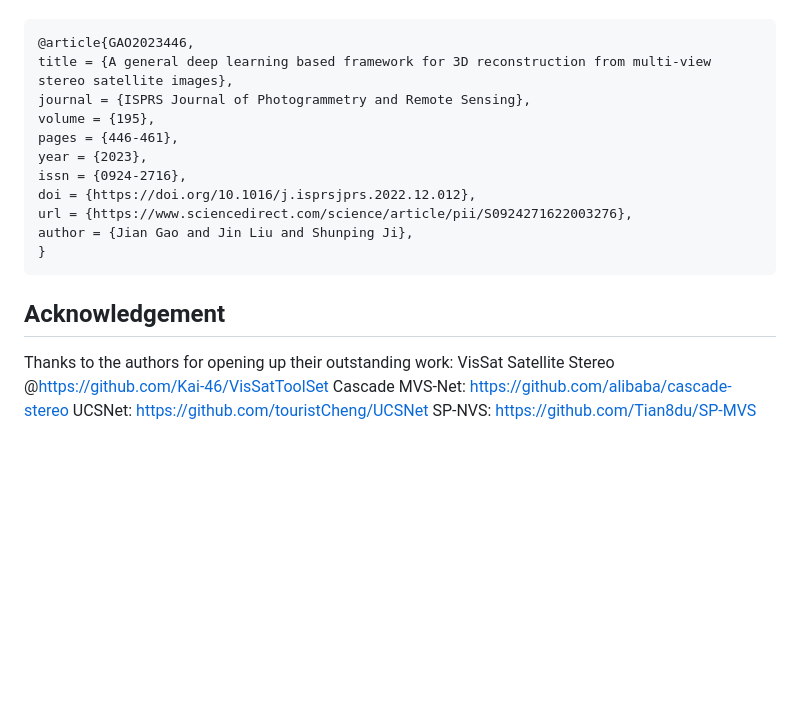
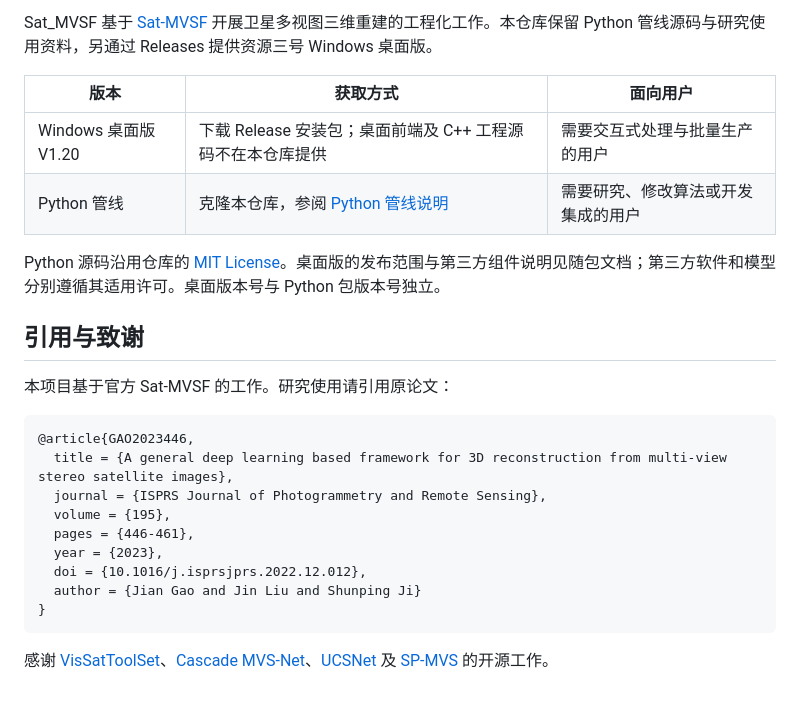
Before and after one commit to Tian8du/Sat_MVSF, a Markdown page: README.md, the part around one of its changes. Drawn GitHub-style; blank space fills up the shorter version.

````diff
--- a/README.md
+++ b/README.md
@@ -126,19 +71,26 @@ If you find this code helpful, please cite their work:
+Sat_MVSF 基于 [Sat-MVSF](http://gpcv.whu.edu.cn) 开展卫星多视图三维重建的工程化工作。本仓库保留 Python 管线源码与研究使用资料，另通过 Releases 提供资源三号 Windows 桌面版。
+
+| 版本 | 获取方式 | 面向用户 |
+| --- | --- | --- |
+| Windows 桌面版 V1.20 | 下载 Release 安装包；桌面前端及 C++ 工程源码不在本仓库提供 | 需要交互式处理与批量生产的用户 |
+| Python 管线 | 克隆本仓库，参阅 [Python 管线说明](docs/python-pipeline.md) | 需要研究、修改算法或开发集成的用户 |
+
+Python 源码沿用仓库的 [MIT License](LICENSE)。桌面版的发布范围与第三方组件说明见随包文档；第三方软件和模型分别遵循其适用许可。桌面版本号与 Python 包版本号独立。
+
+## 引用与致谢
+
+本项目基于官方 Sat-MVSF 的工作。研究使用请引用原论文：
+
+```bibtex
 @article{GAO2023446,
-title = {A general deep learning based framework for 3D reconstruction from multi-view stereo satellite images},
-journal = {ISPRS Journal of Photogrammetry and Remote Sensing},
-volume = {195},
-pages = {446-461},
-year = {2023},
-issn = {0924-2716},
-doi = {https://doi.org/10.1016/j.isprsjprs.2022.12.012},
-url = {https://www.sciencedirect.com/science/article/pii/S0924271622003276},
-author = {Jian Gao and Jin Liu and Shunping Ji},
+  title = {A general deep learning based framework for 3D reconstruction from multi-view stereo satellite images},
+  journal = {ISPRS Journal of Photogrammetry and Remote Sensing},
+  volume = {195},
+  pages = {446-461},
+  year = {2023},
+  doi = {10.1016/j.isprsjprs.2022.12.012},
+  author = {Jian Gao and Jin Liu and Shunping Ji}
 }
 ```
 
-## Acknowledgement
-Thanks to the authors for opening up their outstanding work:
-VisSat Satellite Stereo @https://github.com/Kai-46/VisSatToolSet
-Cascade MVS-Net: https://github.com/alibaba/cascade-stereo
-UCSNet: https://github.com/touristCheng/UCSNet
-SP-NVS: https://github.com/Tian8du/SP-MVS
+感谢 [VisSatToolSet](https://github.com/Kai-46/VisSatToolSet)、[Cascade MVS-Net](https://github.com/alibaba/cascade-stereo)、[UCSNet](https://github.com/touristCheng/UCSNet) 及 [SP-MVS](https://github.com/Tian8du/SP-MVS) 的开源工作。
````
Also changed, not shown: other parts of README.md (+57 -112 lines), docs/python-pipeline.md (added, +178 -0 lines), docs/windows-desktop.md (added, +143 -0 lines), docs/images/desktop-main.jpg (added), docs/images/desktop-parameters.jpg (added).
